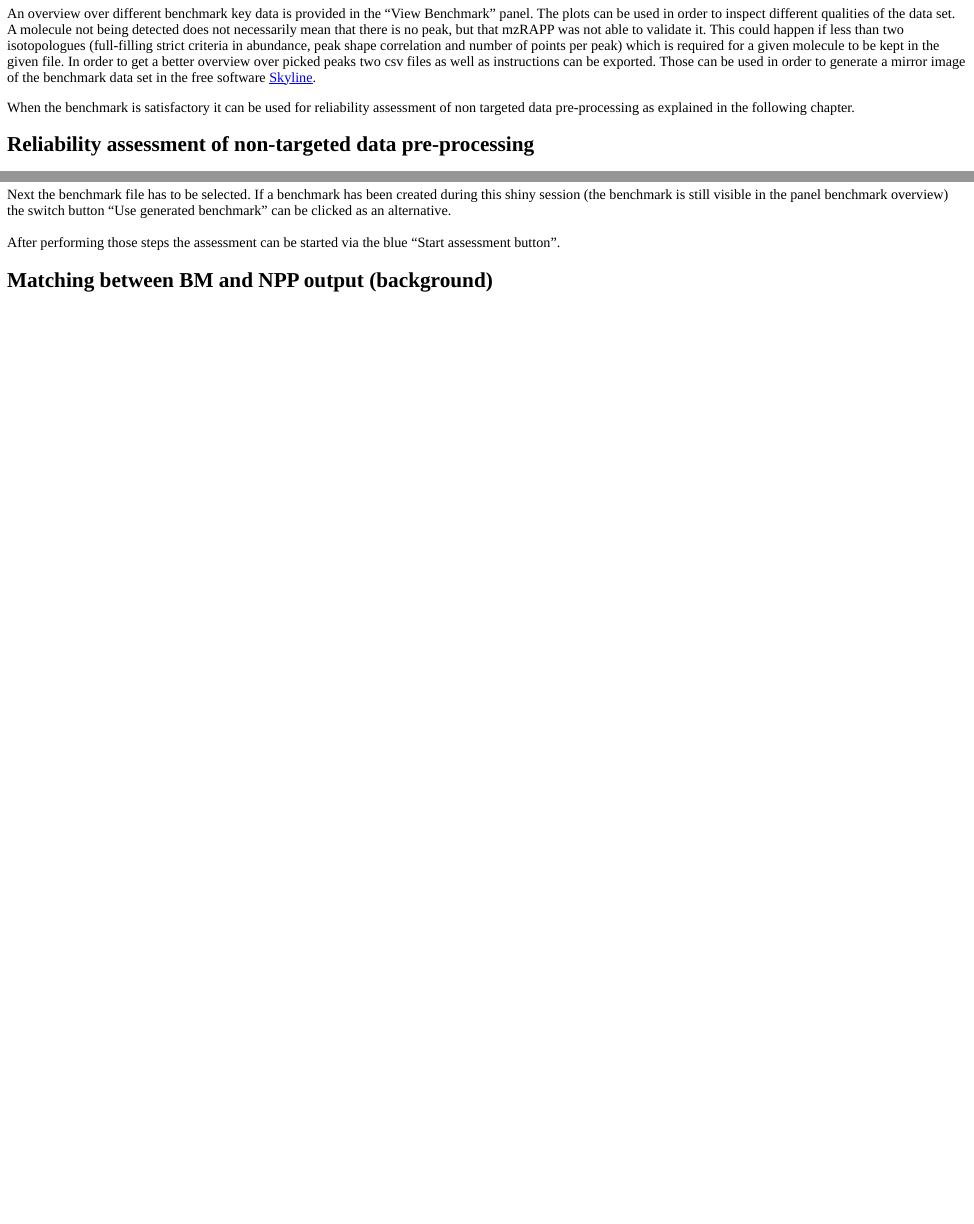
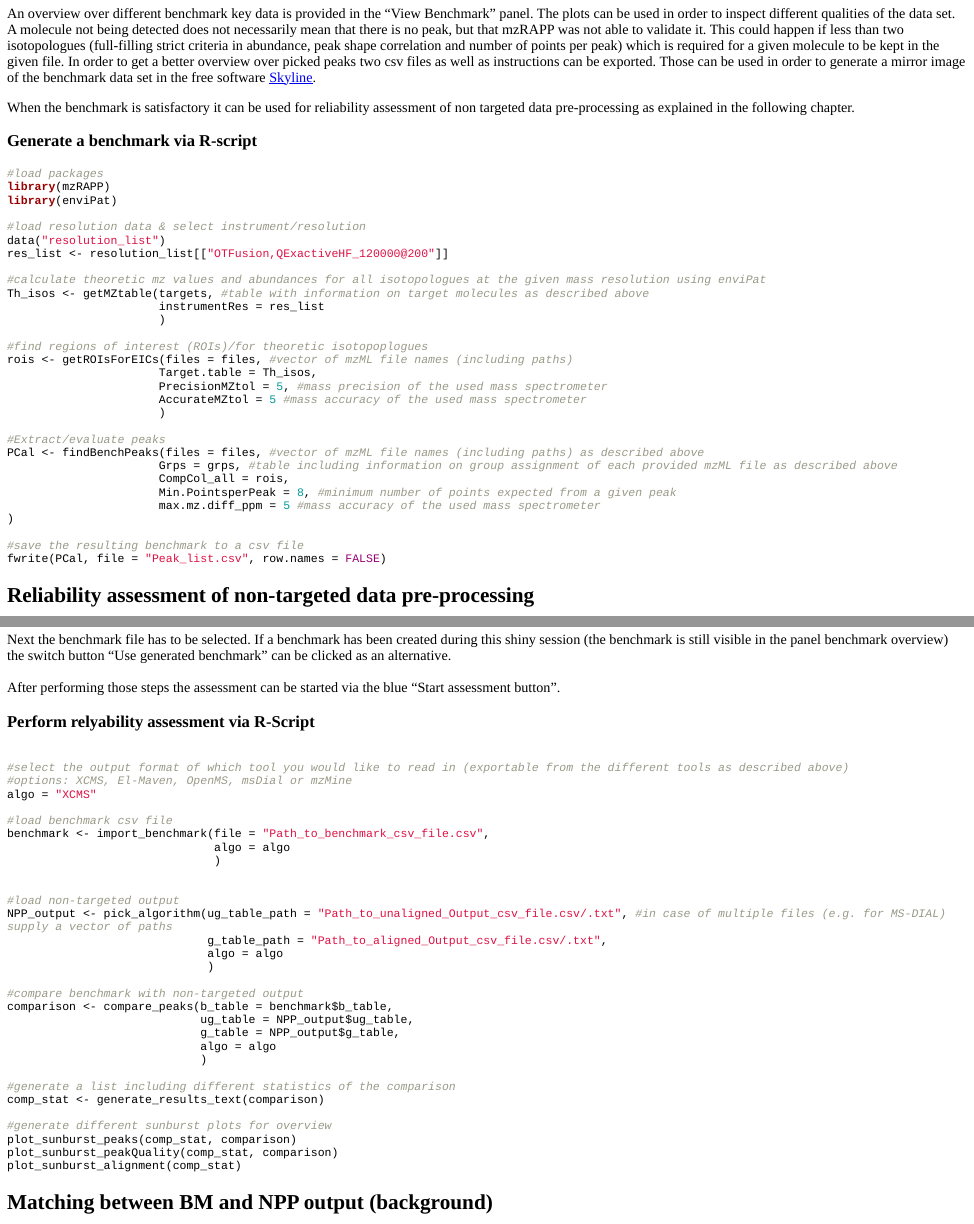
Before and after one commit to YasinEl/mzRAPP, an R Markdown document (README.Rmd): the page in a window 1100 px wide, from 2830 px down before the commit and from 2860 px down after it, so that both start at the same text, and a second part further down, joined at a grey line. The pictures show the output file inst/md/README.html that the author committed with the source, opened offline; long lines of code are wrapped.

Commit message:
added descriptions for R-scripting

````diff
--- a/README.Rmd
+++ b/README.Rmd
@@ -133,6 +133,41 @@ An overview over different benchmark key data is provided in the "View Benchmark
 
 When the benchmark is satisfactory it can be used for reliability assessment of non targeted data pre-processing as explained in the following chapter.
 
+### Generate a benchmark via R-script
+
+```{r eval=FALSE}
+#load packages
+library(mzRAPP)
+library(enviPat)
+
+#load resolution data & select instrument/resolution
+data("resolution_list")
+res_list <- resolution_list[["OTFusion,QExactiveHF_120000@200"]]
+
+#calculate theoretic mz values and abundances for all isotopologues at the given mass resolution using enviPat
+Th_isos <- getMZtable(targets, #table with information on target molecules as described above
+                      instrumentRes = res_list
+                      )
+
+#find regions of interest (ROIs)/for theoretic isotopoplogues
+rois <- getROIsForEICs(files = files, #vector of mzML file names (including paths)
+                      Target.table = Th_isos,
+                      PrecisionMZtol = 5, #mass precision of the used mass spectrometer
+                      AccurateMZtol = 5 #mass accuracy of the used mass spectrometer
+                      )
+
+#Extract/evaluate peaks
+PCal <- findBenchPeaks(files = files, #vector of mzML file names (including paths) as described above
+                      Grps = grps, #table including information on group assignment of each provided mzML file as described above
+                      CompCol_all = rois,
+                      Min.PointsperPeak = 8, #minimum number of points expected from a given peak
+                      max.mz.diff_ppm = 5 #mass accuracy of the used mass spectrometer
+)
+
+#save the resulting benchmark to a csv file
+fwrite(PCal, file = "Peak_list.csv", row.names = FALSE)
+```
+
 
 <span id="sNPP_readme"> </span>
 
@@ -203,6 +238,45 @@ Next the benchmark file has to be selected. If a benchmark has been created duri
 <br>
 After performing those steps the assessment can be started via the blue "Start assessment button". <br>
 
+### Perform relyability assessment via R-Script
+
+```{r eval=FALSE}
+
+#select the output format of which tool you would like to read in (exportable from the different tools as described above)
+#options: XCMS, El-Maven, OpenMS, msDial or mzMine
+algo = "XCMS"
+
+#load benchmark csv file
+benchmark <- import_benchmark(file = "Path_to_benchmark_csv_file.csv",
+                              algo = algo
+                              )
+
+
+#load non-targeted output
+NPP_output <- pick_algorithm(ug_table_path = "Path_to_unaligned_Output_csv_file.csv/.txt", #in case of multiple files (e.g. for MS-DIAL) supply a vector of paths
+                             g_table_path = "Path_to_aligned_Output_csv_file.csv/.txt",
+                             algo = algo
+                             )
+
+#compare benchmark with non-targeted output
+comparison <- compare_peaks(b_table = benchmark$b_table,
+                            ug_table = NPP_output$ug_table,
+                            g_table = NPP_output$g_table,
+                            algo = algo
+                            )
+
+#generate a list including different statistics of the comparison
+comp_stat <- generate_results_text(comparison)
+
+#generate different sunburst plots for overview
+plot_sunburst_peaks(comp_stat, comparison)
+plot_sunburst_peakQuality(comp_stat, comparison)
+plot_sunburst_alignment(comp_stat)
+
+
+```
+
+
 
 <span id="Matching_peaks"> </span>
 
--- a/inst/md/README.Rmd
+++ b/inst/md/README.Rmd
@@ -134,6 +134,41 @@ An overview over different benchmark key data is provided in the "View Benchmark
 
 When the benchmark is satisfactory it can be used for reliability assessment of non targeted data pre-processing as explained in the following chapter.
 
+### Generate a benchmark via R-script
+
+```{r eval=FALSE}
+#load packages
+library(mzRAPP)
+library(enviPat)
+
+#load resolution data & select instrument/resolution
+data("resolution_list")
+res_list <- resolution_list[["OTFusion,QExactiveHF_120000@200"]]
+
+#calculate theoretic mz values and abundances for all isotopologues at the given mass resolution using enviPat
+Th_isos <- getMZtable(targets, #table with information on target molecules as described above
+                      instrumentRes = res_list
+                      )
+
+#find regions of interest (ROIs)/for theoretic isotopoplogues
+rois <- getROIsForEICs(files = files, #vector of mzML file names (including paths)
+                      Target.table = Th_isos,
+                      PrecisionMZtol = 5, #mass precision of the used mass spectrometer
+                      AccurateMZtol = 5 #mass accuracy of the used mass spectrometer
+                      )
+
+#Extract/evaluate peaks
+PCal <- findBenchPeaks(files = files, #vector of mzML file names (including paths) as described above
+                      Grps = grps, #table including information on group assignment of each provided mzML file as described above
+                      CompCol_all = rois,
+                      Min.PointsperPeak = 8, #minimum number of points expected from a given peak
+                      max.mz.diff_ppm = 5 #mass accuracy of the used mass spectrometer
+)
+
+#save the resulting benchmark to a csv file
+fwrite(PCal, file = "Peak_list.csv", row.names = FALSE)
+```
+
 
 <span id="sNPP_readme"> </span>
 
@@ -206,6 +241,44 @@ Next the benchmark file has to be selected. If a benchmark has been created duri
 After performing those steps the assessment can be started via the blue "Start assessment button". <br>
 
 
+### Perform relyability assessment via R-Script
+
+```{r eval=FALSE}
+
+#select the output format of which tool you would like to read in (exportable from the different tools as described above)
+#options: XCMS, El-Maven, OpenMS, msDial or mzMine
+algo = "XCMS"
+
+#load benchmark csv file
+benchmark <- import_benchmark(file = "Path_to_benchmark_csv_file.csv",
+                              algo = algo
+                              )
+
+
+#load non-targeted output
+NPP_output <- pick_algorithm(ug_table_path = "Path_to_unaligned_Output_csv_file.csv/.txt", #in case of multiple files (e.g. for MS-DIAL) supply a vector of paths
+                             g_table_path = "Path_to_aligned_Output_csv_file.csv/.txt",
+                             algo = algo
+                             )
+
+#compare benchmark with non-targeted output
+comparison <- compare_peaks(b_table = benchmark$b_table,
+                            ug_table = NPP_output$ug_table,
+                            g_table = NPP_output$g_table,
+                            algo = algo
+                            )
+
+#generate a list including different statistics of the comparison
+comp_stat <- generate_results_text(comparison)
+
+#generate different sunburst plots for overview
+plot_sunburst_peaks(comp_stat, comparison)
+plot_sunburst_peakQuality(comp_stat, comparison)
+plot_sunburst_alignment(comp_stat)
+
+
+```
+
 <span id="Matching_peaks"> </span>
 
 
@@ -217,7 +290,7 @@ Before any NPP-performance metrics can be generated mzRAPP is matching the non-t
 <h3>Comparison of benchmark with non-targeted output</h3>
 
 <b>Matching of benchmark peaks with NT peaks before alignment:</b> <br>
-Each benchmark peak (BP) is reported with the smallest and highest mz value contributing to the chromatographic peak. In order to be considered as possible match for a BP a NT peak (NP) has to come with an mz value between those two values. Matching rules considering retention time (RT) are depicted in Figure 1a. A NP has to cover the whole core of a BP while having a RT within the borders (RTmin, RTmax) of the BP. If only a part of the core is covered by a NP with its RT in the borders of the BP, the NP it is counted as a split peak. NPs which are not overlapping with the core of a BP are not considered. In some cases there can be more than one match between a BP and NPs (Figure 1d). In those cases, BPs corresponding to the same molecule but other isotopologues (IT) are considered to choose the NP leading to the smallest relative IT ratio bias as compared to the predicted IT-ratio (Figure 1c). When more than two different IT are detected the ratio of each IT with the highest IT reported via NPP is considered.
+Each benchmark peak (BP) is reported with the smallest and highest mz value contributing to the chromatographic peak. In order to be considered as possible match for a BP a NT peak (NP) has to come with an mz value between those two values. Matching rules considering retention time (RT) are depicted in Figure 1a. A NP has to cover the whole core of a BP while having a RT within the borders (RTmin, RTmax) of the BP. If only a part of the core is covered by a NP with its RT in the borders of the BP, the NP it is counted as a split peak. NPs which are not overlapping with the core of a BP are not considered. In some cases there can be more than one match between a BP and NPs (Figure 1d). In those cases, BPs corresponding to the same molecule but other isotopologues (IT) are considered to choose the NP leading to the smallest relative IT ratio (calculated via reported peak abundances) bias as compared to the predicted IT-ratio (Figure 1c). When more than two different IT are detected the ratio of each IT with the highest IT reported via NPP is considered.
 
 ```{r figure1, out.width="100%", out.height="100%", echo=FALSE,fig.cap="\\label{fig:figure1}<b>Figure 1 | </b> Matching between BM and NPP output"}
 knitr::include_graphics("Matching.png")
````
Also changed, not shown: README.md, inst/md/README.html, README.Rmd (2 more changed lines).
